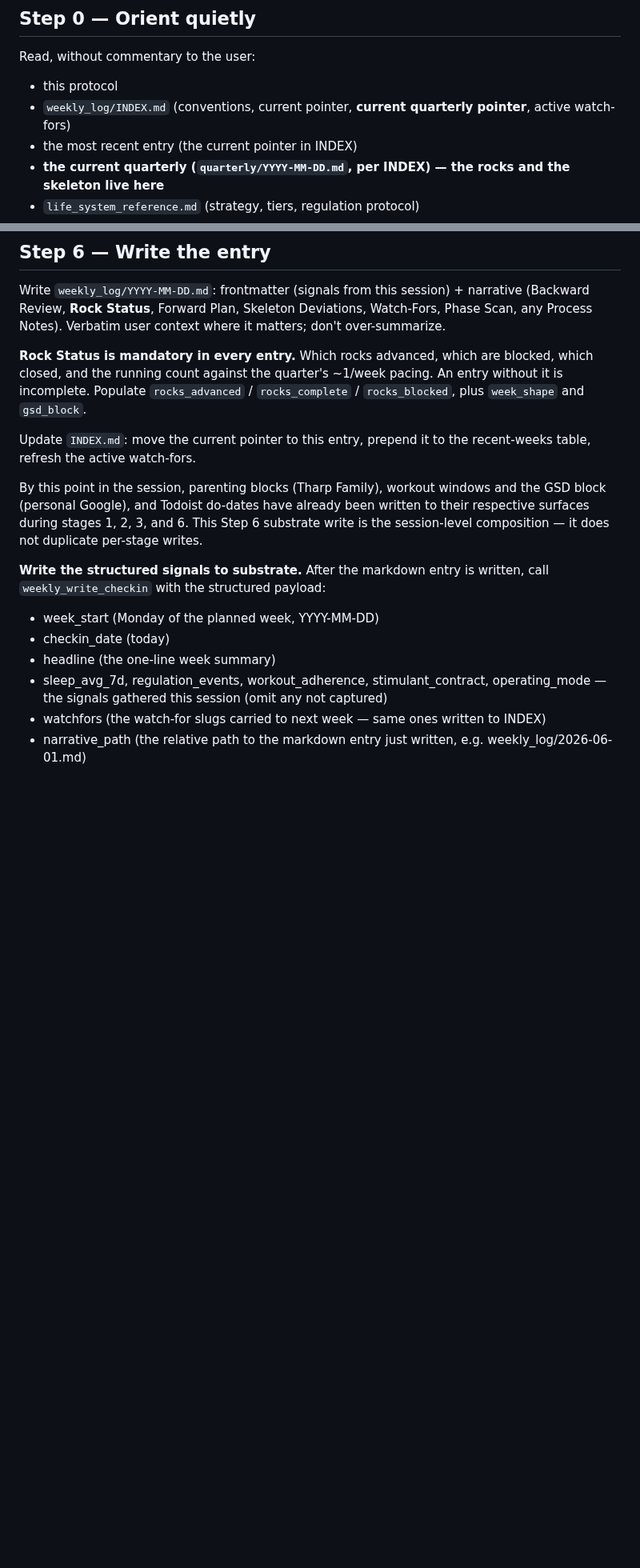
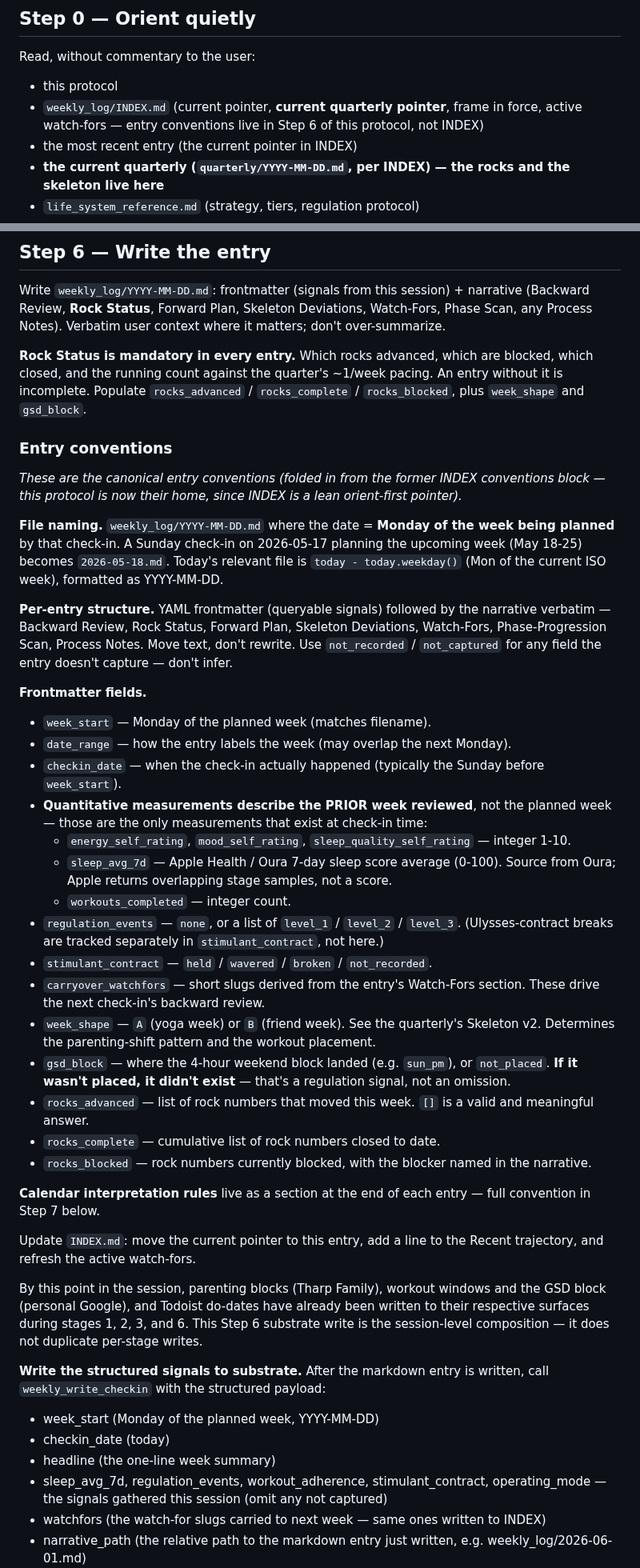
Before and after one commit to mjtharp2/life-system, a Markdown page: weekly_checkin_protocol.md, 2 parts joined by grey strips. Shown at 80% size. Rendered like a GitHub page; blank space fills up the shorter version.

Commit message:
protocol: fold entry conventions (file naming, structure, frontmatter fields) into Step 6
INDEX was slimmed to a lean orient-first pointer, dropping the Conventions and
Frontmatter-fields blocks the protocol's Step 0 referenced. Move those into
Step 6 (their natural home at write-time) and update the stale Step 0 pointer
and the Step 6 INDEX-update line to match the new INDEX shape (Recent
trajectory, no recent-weeks table). Calendar-rules convention already lives in
Step 7 — not duplicated.

Co-Authored-By: Claude Opus 4.8 (1M context) <noreply@anthropic.com>

```diff
--- a/weekly_checkin_protocol.md
+++ b/weekly_checkin_protocol.md
@@ -21,7 +21,7 @@ re-pull before trusting it.
 
 Read, without commentary to the user:
 - this protocol
-- `weekly_log/INDEX.md` (conventions, current pointer, **current quarterly pointer**, active watch-fors)
+- `weekly_log/INDEX.md` (current pointer, **current quarterly pointer**, frame in force, active watch-fors — entry conventions live in Step 6 of this protocol, not INDEX)
 - the most recent entry (the current pointer in INDEX)
 - **the current quarterly (`quarterly/YYYY-MM-DD.md`, per INDEX) — the rocks and the skeleton live here**
 - `life_system_reference.md` (strategy, tiers, regulation protocol)
@@ -277,8 +277,59 @@ over-summarize.
 
 **Rock Status is mandatory in every entry.** Which rocks advanced, which are blocked, which closed, and the running count against the quarter's ~1/week pacing. An entry without it is incomplete. Populate `rocks_advanced` / `rocks_complete` / `rocks_blocked`, plus `week_shape` and `gsd_block`.
 
-Update `INDEX.md`: move the current pointer to this entry, prepend it to the
-recent-weeks table, refresh the active watch-fors.
+### Entry conventions
+
+*These are the canonical entry conventions (folded in from the former INDEX
+conventions block — this protocol is now their home, since INDEX is a lean
+orient-first pointer).*
+
+**File naming.** `weekly_log/YYYY-MM-DD.md` where the date = **Monday of the
+week being planned** by that check-in. A Sunday check-in on 2026-05-17 planning
+the upcoming week (May 18-25) becomes `2026-05-18.md`. Today's relevant file is
+`today - today.weekday()` (Mon of the current ISO week), formatted as
+YYYY-MM-DD.
+
+**Per-entry structure.** YAML frontmatter (queryable signals) followed by the
+narrative verbatim — Backward Review, Rock Status, Forward Plan, Skeleton
+Deviations, Watch-Fors, Phase-Progression Scan, Process Notes. Move text, don't
+rewrite. Use `not_recorded` / `not_captured` for any field the entry doesn't
+capture — don't infer.
+
+**Frontmatter fields.**
+
+- `week_start` — Monday of the planned week (matches filename).
+- `date_range` — how the entry labels the week (may overlap the next Monday).
+- `checkin_date` — when the check-in actually happened (typically the Sunday
+  before `week_start`).
+- **Quantitative measurements describe the PRIOR week reviewed**, not the
+  planned week — those are the only measurements that exist at check-in time:
+  - `energy_self_rating`, `mood_self_rating`, `sleep_quality_self_rating` —
+    integer 1-10.
+  - `sleep_avg_7d` — Apple Health / Oura 7-day sleep score average (0-100).
+    Source from Oura; Apple returns overlapping stage samples, not a score.
+  - `workouts_completed` — integer count.
+- `regulation_events` — `none`, or a list of `level_1` / `level_2` / `level_3`.
+  (Ulysses-contract breaks are tracked separately in `stimulant_contract`, not
+  here.)
+- `stimulant_contract` — `held` / `wavered` / `broken` / `not_recorded`.
+- `carryover_watchfors` — short slugs derived from the entry's Watch-Fors
+  section. These drive the next check-in's backward review.
+- `week_shape` — `A` (yoga week) or `B` (friend week). See the quarterly's
+  Skeleton v2. Determines the parenting-shift pattern and the workout placement.
+- `gsd_block` — where the 4-hour weekend block landed (e.g. `sun_pm`), or
+  `not_placed`. **If it wasn't placed, it didn't exist** — that's a regulation
+  signal, not an omission.
+- `rocks_advanced` — list of rock numbers that moved this week. `[]` is a valid
+  and meaningful answer.
+- `rocks_complete` — cumulative list of rock numbers closed to date.
+- `rocks_blocked` — rock numbers currently blocked, with the blocker named in
+  the narrative.
+
+**Calendar interpretation rules** live as a section at the end of each entry —
+full convention in Step 7 below.
+
+Update `INDEX.md`: move the current pointer to this entry, add a line to the
+Recent trajectory, and refresh the active watch-fors.
 
 By this point in the session, parenting blocks (Tharp Family), workout windows
 and the GSD block (personal Google), and Todoist do-dates have already been
```
